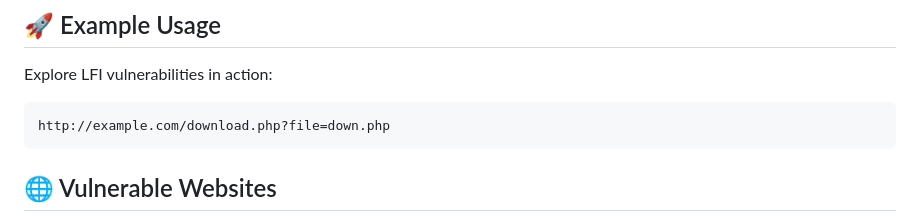
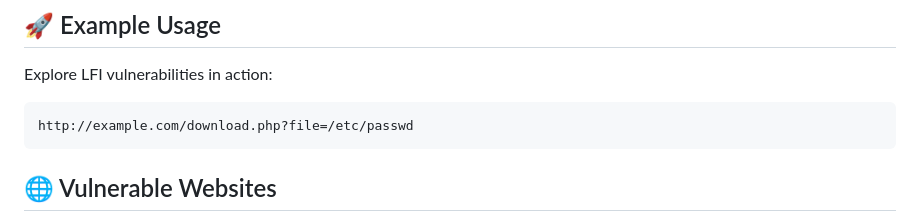
Before and after one commit to Ishanoshada/LFI, a Markdown page: README.md, the part around the change. Drawn GitHub-style.

````diff
--- a/README.md
+++ b/README.md
@@ -90,7 +90,7 @@ Discover advanced techniques employed by attackers to exploit LFI vulnerabilitie
 Explore LFI vulnerabilities in action:
 
 ```
-http://example.com/download.php?file=down.php
+http://example.com/download.php?file=/etc/passwd
 ```
 
 ## 🌐 Vulnerable Websites
````
